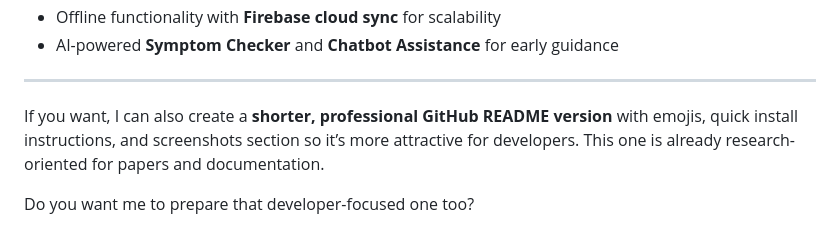
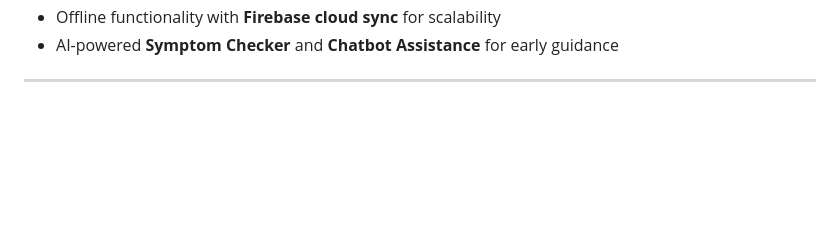
Before and after one commit to MayurM617/Neuro_Nest, a Markdown page: README.md, the part around the change. Drawn GitHub-style; blank space fills up the shorter version.

```diff
--- a/README.md
+++ b/README.md
@@ -118,7 +118,3 @@ NeuroNest integrates elements from clinically validated tasks such as:
 * AI-powered **Symptom Checker** and **Chatbot Assistance** for early guidance
 
 ---
-
-If you want, I can also create a **shorter, professional GitHub README version** with emojis, quick install instructions, and screenshots section so it’s more attractive for developers. This one is already research-oriented for papers and documentation.
-
-Do you want me to prepare that developer-focused one too?
```
